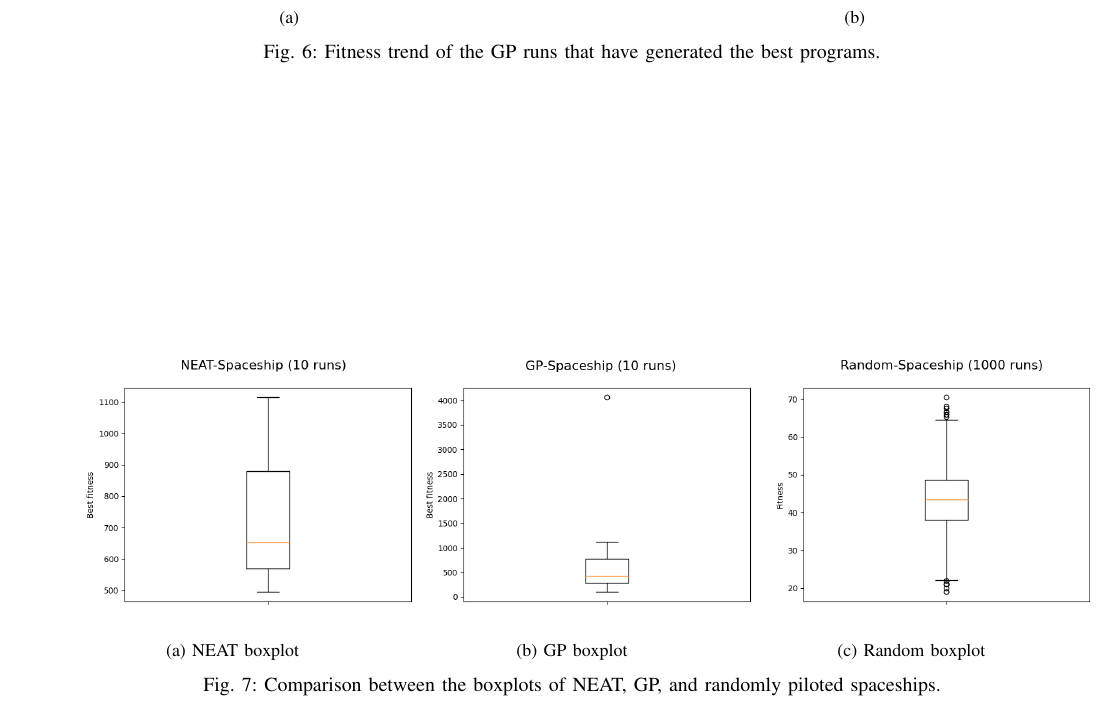
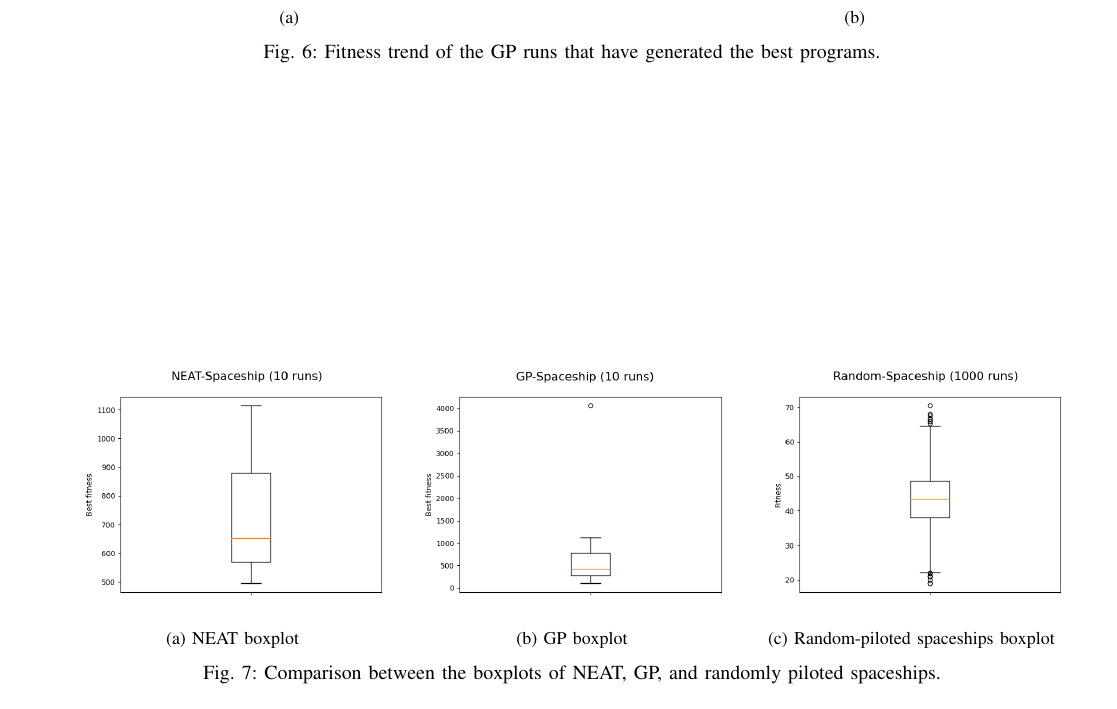
Before and after one commit to DavideLusuardi/BAI-report, a LaTeX paper (Autonomously playing Yellow-Spaceship using NEAT and GP.tex, which reads 04_results.tex): part of page 6 of 6, cut so that both start at the same text. Compiled offline with pdfLaTeX.

Commit message:
Last fixes

```diff
--- a/04_results.tex
+++ b/04_results.tex
@@ -128,20 +128,20 @@ to reach level 3.
     \centering
     \begin{subfigure}[b]{0.3\textwidth}
         \centering
-        \includegraphics[scale=0.4]{NEAT_Boxplot.png}
+        \includegraphics[scale=0.365]{NEAT_Boxplot.png}
         \caption{NEAT boxplot}
     \end{subfigure}
     \hspace{3mm}
     \begin{subfigure}[b]{0.3\textwidth}
         \centering
-        \includegraphics[scale=0.4]{GP_Boxplot.png}
+        \includegraphics[scale=0.365]{GP_Boxplot.png}
         \caption{GP boxplot}
     \end{subfigure}
     \hspace{3mm}
     \begin{subfigure}[b]{0.3\textwidth}
         \centering
-        \includegraphics[scale=0.4]{Random_Boxplot.png}
-        \caption{Random boxplot}
+        \includegraphics[scale=0.365]{Random_Boxplot.png}
+        \caption{Random-piloted spaceships boxplot}
     \end{subfigure}
        \caption{Comparison between the boxplots of NEAT, GP, and randomly piloted spaceships.}
        \label{fig:boxplots}
```
Also changed, not shown: 02_scenario_problem.tex (+3 -3 lines), Autonomously playing Yellow-Spaceship using NEAT and GP.pdf.
